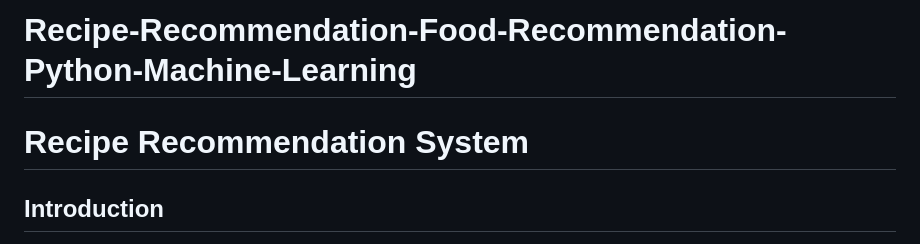
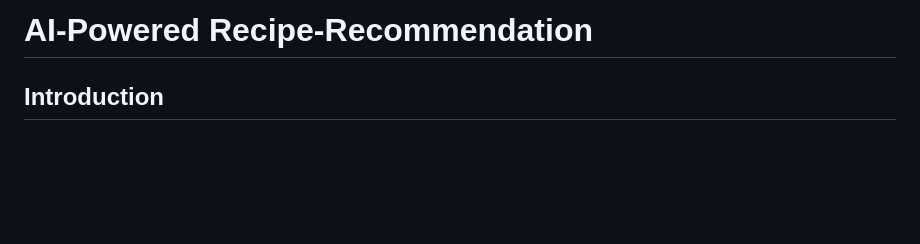
Before and after one commit to vipanchip/AI-Powered-Recipe-Recommendation, a Markdown page: README.md, the part around the change. Drawn GitHub-style; blank space fills up the shorter version.

```diff
--- a/README.md
+++ b/README.md
@@ -1,6 +1,5 @@
-# Recipe-Recommendation-Food-Recommendation-Python-Machine-Learning
+# AI-Powered Recipe-Recommendation
 
-# Recipe Recommendation System
 
 ## Introduction
 This project is a **Recipe Recommendation System** designed to suggest recipes based on user-provided nutritional values and ingredients. It combines **machine learning techniques** with a user-friendly **web application framework** to deliver personalized recipe recommendations.
```
